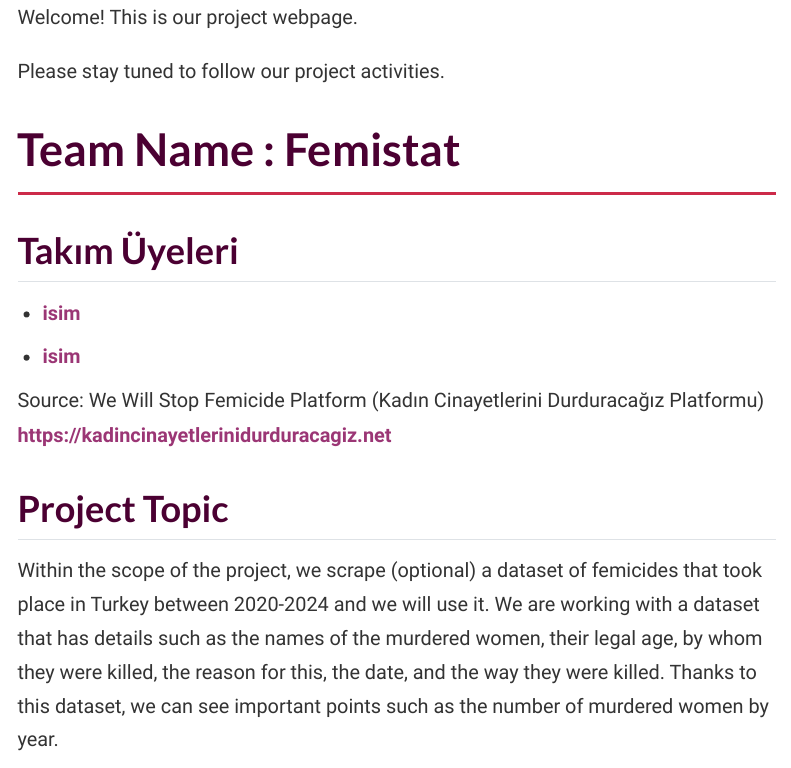
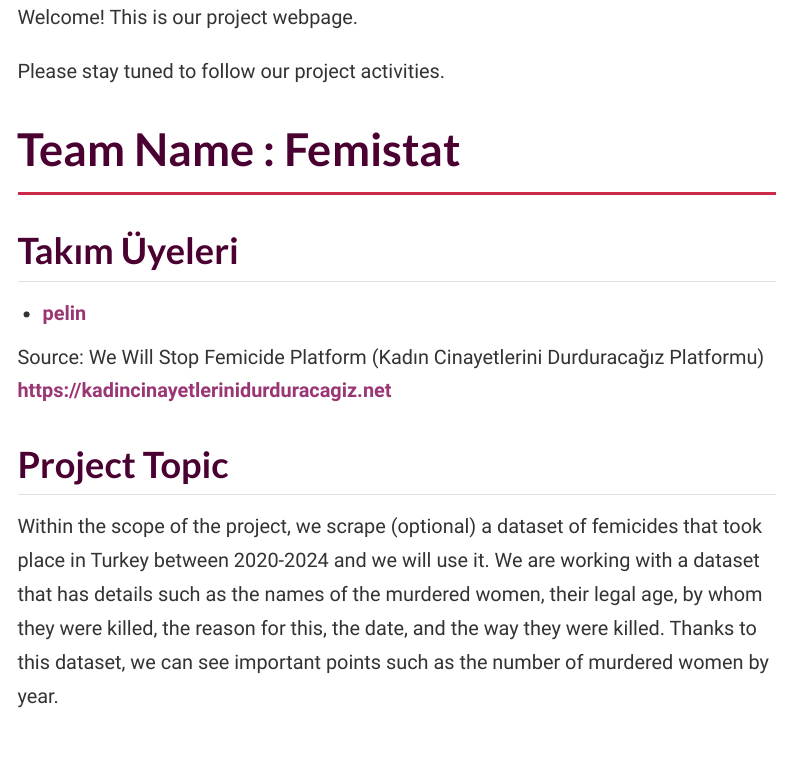
Before and after one commit to emu-hacettepe-analytics/emu430-fall2024-team-femistant, a Quarto document (index.qmd): the page in a window 1100 px wide, from 180 px down. Rendered offline with R 4.5, knitr and Pandoc in place of Quarto, with nearby package versions; menus at the side of the page are left out.

Commit message:
Update index.qmd

```diff
--- a/index.qmd
+++ b/index.qmd
@@ -16,8 +16,8 @@ Please stay tuned to follow our project activities.
 
 ## Takım Üyeleri
 
-- [isim](github)
-- [isim](github)
+- [pelin](github)
+
 
 
 Source:  We Will Stop Femicide Platform (Kadın Cinayetlerini Durduracağız Platformu)
```
